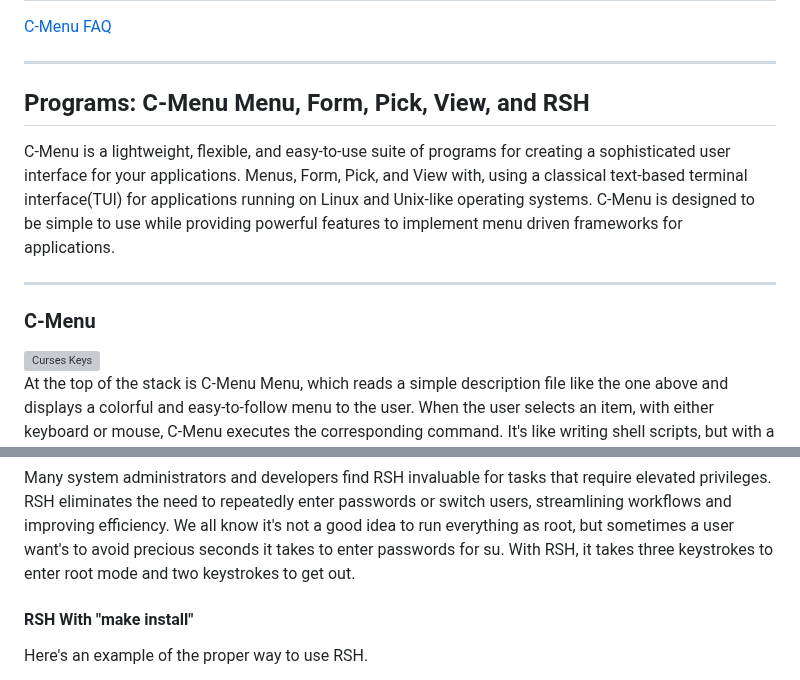
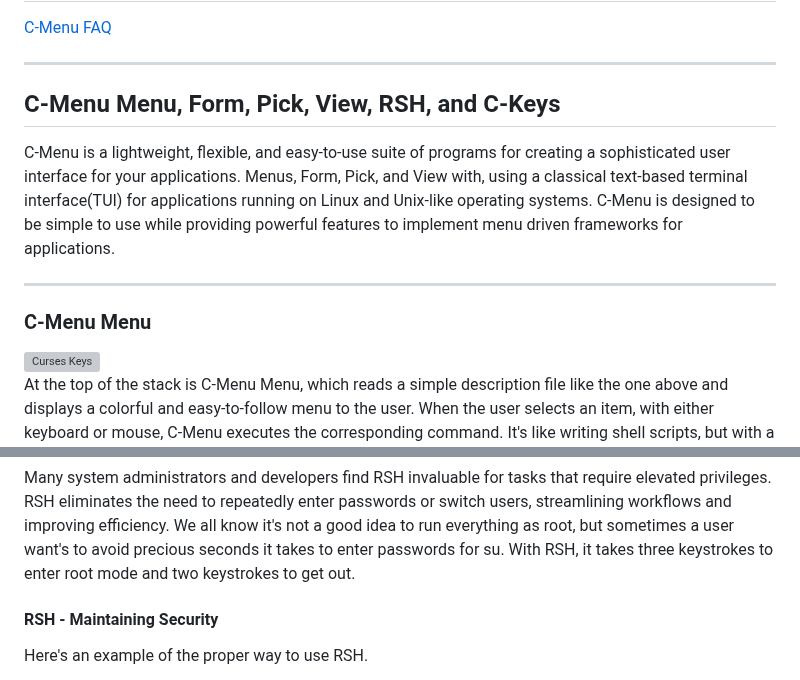
Before and after one commit to BillWaller/C-Menu, a Markdown page: README.md, 2 parts joined by grey strips. Rendered like a GitHub page; grey boxes are pictures that could not be loaded.

```diff
--- a/README.md
+++ b/README.md
@@ -6,14 +6,14 @@
 
 ---
 
-## Programs: C-Menu Menu, Form, Pick, View, and RSH
+## C-Menu Menu, Form, Pick, View, RSH, and C-Keys
 
 C-Menu is a lightweight, flexible, and easy-to-use suite of programs
 for creating a sophisticated user interface for your applications. Menus, Form, Pick, and View with, using a classical text-based terminal interface(TUI) for applications running on Linux and Unix-like operating systems. C-Menu is designed to be simple to use while providing powerful features to implement menu driven frameworks for applications.
 
 ---
 
-### C-Menu
+### C-Menu Menu
 
 <img src="screenshots/applications_menu.m.png" alt="Curses Keys" title="Sample Menu" />
 
@@ -250,7 +250,7 @@ Many system administrators and developers find RSH invaluable for tasks
 that require elevated privileges. RSH eliminates the need to repeatedly enter
 passwords or switch users, streamlining workflows and improving efficiency. We all know it's not a good idea to run everything as root, but sometimes a user want's to avoid precious seconds it takes to enter passwords for su. With RSH, it takes three keystrokes to enter root mode and two keystrokes to get out.
 
-#### RSH With "make install"
+#### RSH - Maintaining Security
 
 Here's an example of the proper way to use RSH.
 
```
Also changed, not shown: other parts of README.md (+13 -13 lines).
